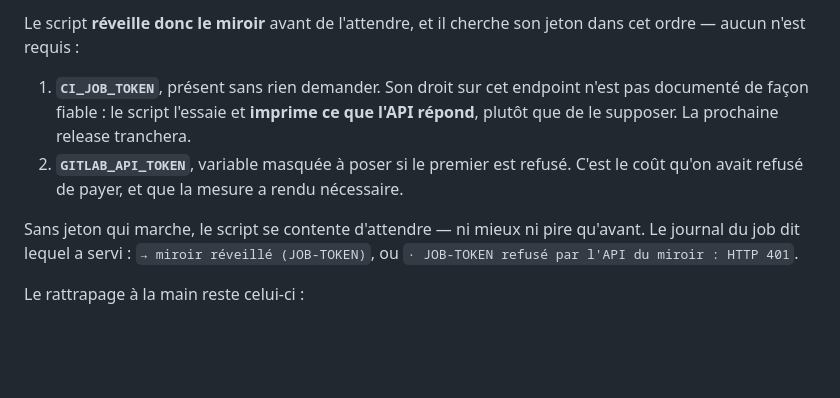
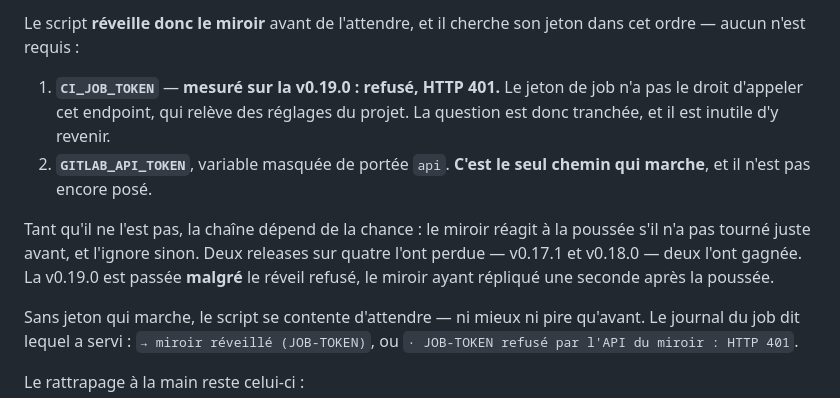
Before and after one commit to Yves848/jigger, a Markdown page: .claude/forge.md, the part around the change. Rendered like a GitHub page; blank space fills up the shorter version.

Commit message:
La mesure a tranché : le jeton de job ne peut pas réveiller le miroir
La v0.19.0 a servi d'essai en vraie grandeur, comme prévu. Le journal du job github: dit
« JOB-TOKEN refusé par l'API du miroir : HTTP 401 ». CI_JOB_TOKEN n'a pas le droit d'appeler
remote_mirrors/sync, qui relève des réglages du projet. La question posée dans #154 est donc
tranchée, et il est inutile d'y revenir.

La release est pourtant passée, et c'est le piège qu'il faut nommer : elle est passée MALGRÉ
le réveil refusé, parce que le miroir a répliqué une seconde après la poussée. Tag à
19:38:55, synchro réussie à 19:38:56, job à 19:41:33. C'est encore de la chance — le miroir
réagit à la poussée s'il n'a pas tourné juste avant, et l'ignore sinon. Deux releases sur
quatre l'ont perdue, deux l'ont gagnée.

Le forge.md porte maintenant la mesure et son chiffre, et dit que GITLAB_API_TOKEN est le
seul chemin qui marche, et qu'il n'est pas posé.

Co-Authored-By: Claude Opus 5 (1M context) <noreply@anthropic.com>
Claude-Session: https://claude.ai/code/session_01JwGbc1VeSbRo8gMi4wqaSo

```diff
--- a/.claude/forge.md
+++ b/.claude/forge.md
@@ -129,11 +129,16 @@ minutes plus tard, dans un état `finished` et sans erreur.
 Le script **réveille donc le miroir** avant de l'attendre, et il cherche son jeton dans cet
 ordre — aucun n'est requis :
 
-1. **`CI_JOB_TOKEN`**, présent sans rien demander. Son droit sur cet endpoint n'est pas
-   documenté de façon fiable : le script l'essaie et **imprime ce que l'API répond**, plutôt
-   que de le supposer. La prochaine release tranchera.
-2. **`GITLAB_API_TOKEN`**, variable masquée à poser si le premier est refusé. C'est le coût
-   qu'on avait refusé de payer, et que la mesure a rendu nécessaire.
+1. **`CI_JOB_TOKEN`** — **mesuré sur la v0.19.0 : refusé, HTTP 401.** Le jeton de job n'a
+   pas le droit d'appeler cet endpoint, qui relève des réglages du projet. La question est
+   donc tranchée, et il est inutile d'y revenir.
+2. **`GITLAB_API_TOKEN`**, variable masquée de portée `api`. **C'est le seul chemin qui
+   marche**, et il n'est pas encore posé.
+
+Tant qu'il ne l'est pas, la chaîne dépend de la chance : le miroir réagit à la poussée s'il
+n'a pas tourné juste avant, et l'ignore sinon. Deux releases sur quatre l'ont perdue —
+v0.17.1 et v0.18.0 — deux l'ont gagnée. La v0.19.0 est passée **malgré** le réveil refusé,
+le miroir ayant répliqué une seconde après la poussée.
 
 Sans jeton qui marche, le script se contente d'attendre — ni mieux ni pire qu'avant. Le
 journal du job dit lequel a servi : `→ miroir réveillé (JOB-TOKEN)`, ou
```
